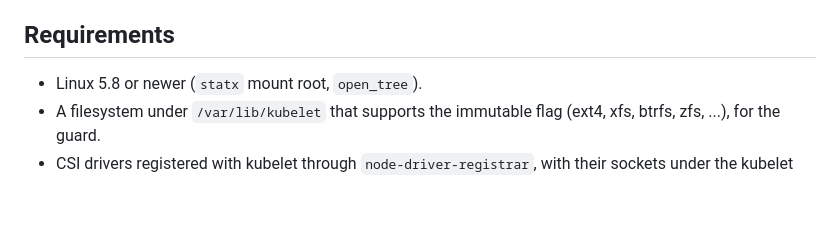
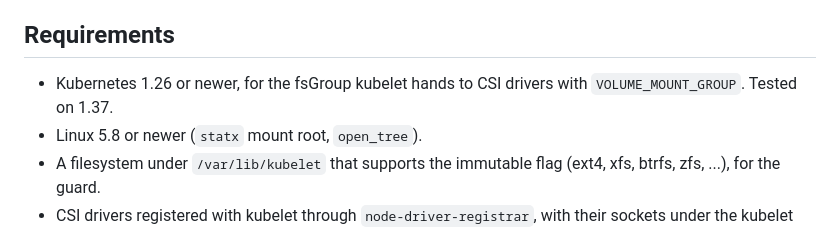
Before and after one commit to Ruakij/csi-mount-healer, a Markdown page: README.md, the part around the change. Rendered like a GitHub page; blank space fills up the shorter version.

Commit message:
Document the minimum Kubernetes version

```diff
--- a/README.md
+++ b/README.md
@@ -44,6 +44,8 @@ directory immutable, so such a container gets `EPERM` on its first write instead
 
 ## Requirements
 
+- Kubernetes 1.26 or newer, for the fsGroup kubelet hands to CSI drivers with
+  `VOLUME_MOUNT_GROUP`. Tested on 1.37.
 - Linux 5.8 or newer (`statx` mount root, `open_tree`).
 - A filesystem under `/var/lib/kubelet` that supports the immutable flag (ext4,
   xfs, btrfs, zfs, ...), for the guard.
```
